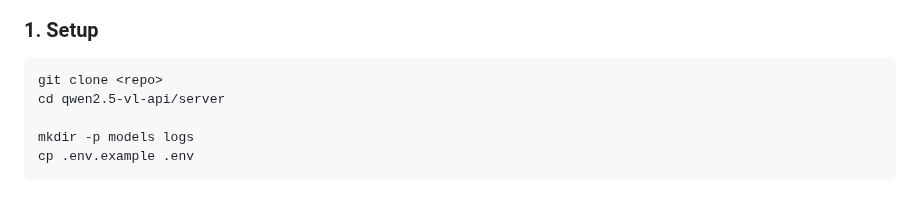
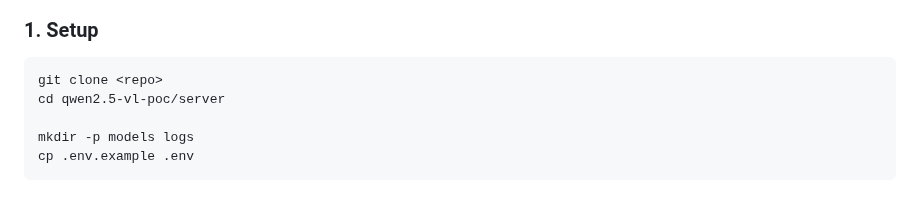
Before and after one commit to fg-scw/Qwen2.5-VL-POC, a Markdown page: README.md, the part around the change. Rendered like a GitHub page.

````diff
--- a/README.md
+++ b/README.md
@@ -15,7 +15,7 @@ REST API for image analysis using Qwen2.5-VL vision-language model on GPU.
 
 ```bash
 git clone <repo>
-cd qwen2.5-vl-api/server
+cd qwen2.5-vl-poc/server
 
 mkdir -p models logs
 cp .env.example .env
````
